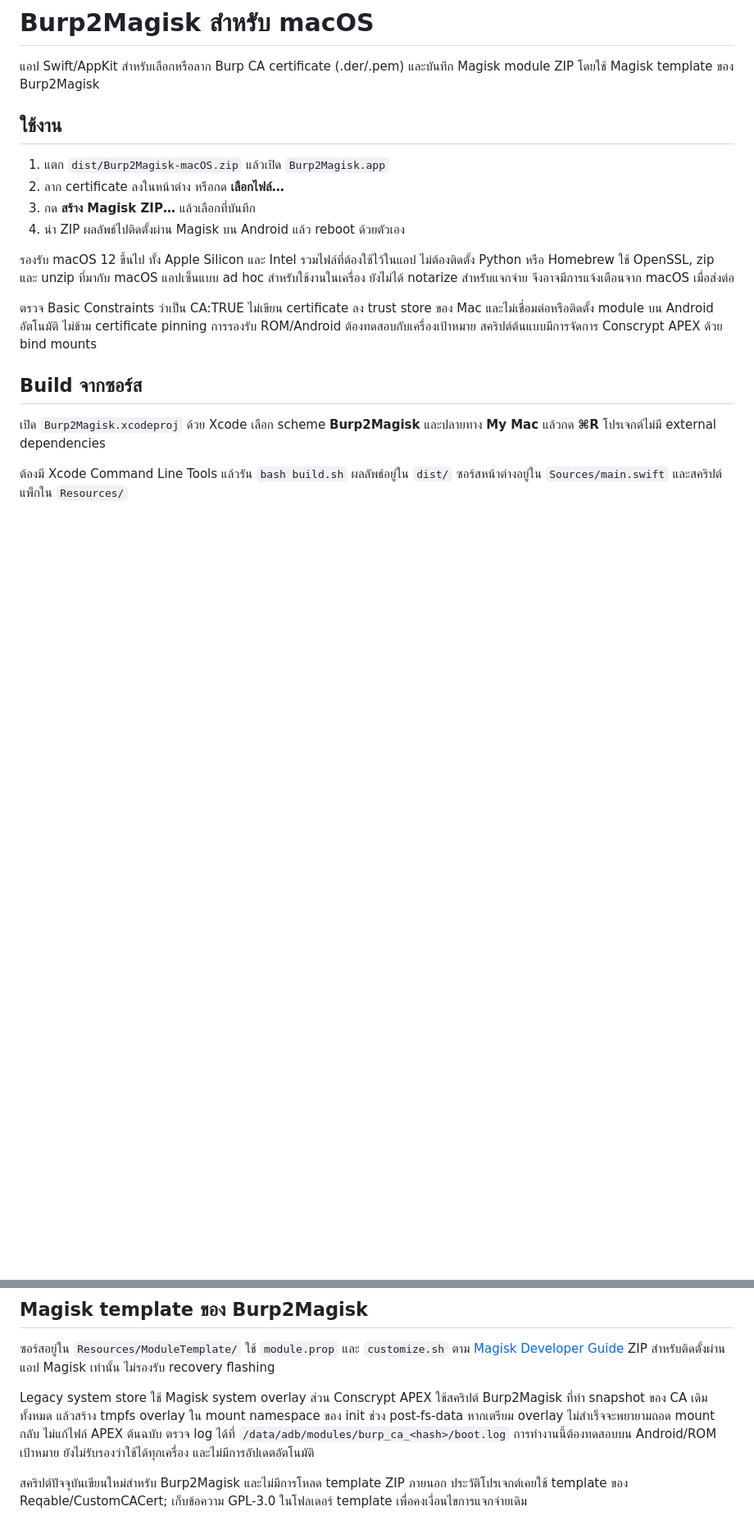
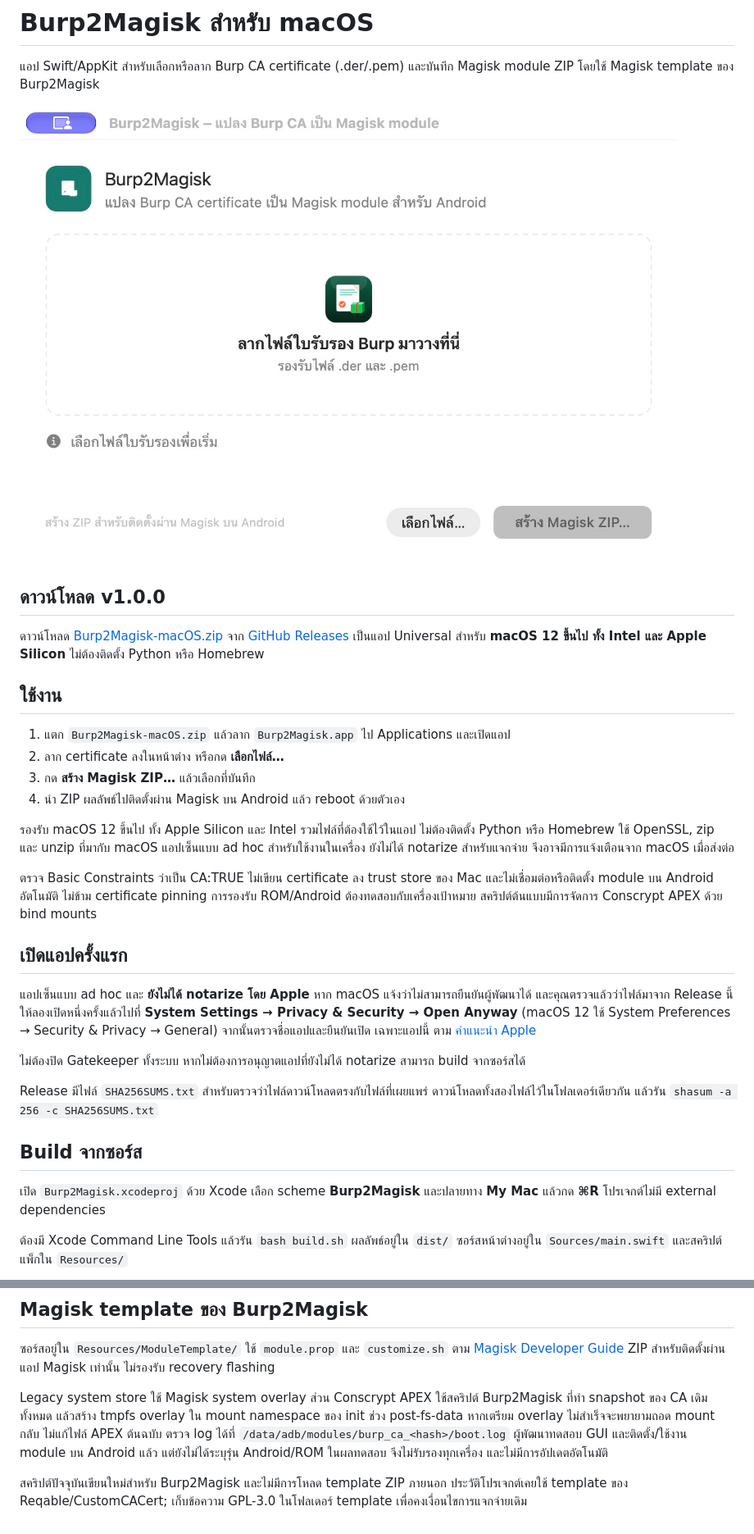
Before and after one commit to NonBytes/Burp2Magisk, a Markdown page: README.md, 2 parts joined by grey strips. Shown at 82% size. Rendered like a GitHub page; pictures changed too: docs/images/macos-app.png (added); blank space fills up the shorter version.

Commit message:
Prepare v1.0.0 release and download documentation

```diff
--- a/README.md
+++ b/README.md
@@ -2,9 +2,15 @@
 
 แอป Swift/AppKit สำหรับเลือกหรือลาก Burp CA certificate (.der/.pem) และบันทึก Magisk module ZIP โดยใช้ Magisk template ของ Burp2Magisk
 
+![Burp2Magisk macOS](docs/images/macos-app.png)
+
+## ดาวน์โหลด v1.0.0
+
+ดาวน์โหลด [Burp2Magisk-macOS.zip](https://github.com/NonBytes/Burp2Magisk/releases/download/v1.0.0/Burp2Magisk-macOS.zip) จาก [GitHub Releases](https://github.com/NonBytes/Burp2Magisk/releases/latest) เป็นแอป Universal สำหรับ **macOS 12 ขึ้นไป ทั้ง Intel และ Apple Silicon** ไม่ต้องติดตั้ง Python หรือ Homebrew
+
 ## ใช้งาน
 
-1. แตก `dist/Burp2Magisk-macOS.zip` แล้วเปิด `Burp2Magisk.app`
+1. แตก `Burp2Magisk-macOS.zip` แล้วลาก `Burp2Magisk.app` ไป Applications และเปิดแอป
 2. ลาก certificate ลงในหน้าต่าง หรือกด **เลือกไฟล์…**
 3. กด **สร้าง Magisk ZIP…** แล้วเลือกที่บันทึก
 4. นำ ZIP ผลลัพธ์ไปติดตั้งผ่าน Magisk บน Android แล้ว reboot ด้วยตัวเอง
@@ -12,6 +18,14 @@
 รองรับ macOS 12 ขึ้นไป ทั้ง Apple Silicon และ Intel รวมไฟล์ที่ต้องใช้ไว้ในแอป ไม่ต้องติดตั้ง Python หรือ Homebrew ใช้ OpenSSL, zip และ unzip ที่มากับ macOS แอปเซ็นแบบ ad hoc สำหรับใช้งานในเครื่อง ยังไม่ได้ notarize สำหรับแจกจ่าย จึงอาจมีการแจ้งเตือนจาก macOS เมื่อส่งต่อ
 
 ตรวจ Basic Constraints ว่าเป็น CA:TRUE ไม่เขียน certificate ลง trust store ของ Mac และไม่เชื่อมต่อหรือติดตั้ง module บน Android อัตโนมัติ ไม่ข้าม certificate pinning การรองรับ ROM/Android ต้องทดสอบกับเครื่องเป้าหมาย สคริปต์ต้นแบบมีการจัดการ Conscrypt APEX ด้วย bind mounts
+
+## เปิดแอปครั้งแรก
+
+แอปเซ็นแบบ ad hoc และ **ยังไม่ได้ notarize โดย Apple** หาก macOS แจ้งว่าไม่สามารถยืนยันผู้พัฒนาได้ และคุณตรวจแล้วว่าไฟล์มาจาก Release นี้ ให้ลองเปิดหนึ่งครั้งแล้วไปที่ **System Settings → Privacy & Security → Open Anyway** (macOS 12 ใช้ System Preferences → Security & Privacy → General) จากนั้นตรวจชื่อแอปและยืนยันเปิด เฉพาะแอปนี้ ตาม [คำแนะนำ Apple](https://support.apple.com/en-us/102445)
+
+ไม่ต้องปิด Gatekeeper ทั้งระบบ หากไม่ต้องการอนุญาตแอปที่ยังไม่ได้ notarize สามารถ build จากซอร์สได้
+
+Release มีไฟล์ `SHA256SUMS.txt` สำหรับตรวจว่าไฟล์ดาวน์โหลดตรงกับไฟล์ที่เผยแพร่ ดาวน์โหลดทั้งสองไฟล์ไว้ในโฟลเดอร์เดียวกัน แล้วรัน `shasum -a 256 -c SHA256SUMS.txt`
 
 ## Build จากซอร์ส
 
@@ -38,6 +52,6 @@ Repository นี้ไม่รวม certificate, private key, ZIP ต้น
 
 ซอร์สอยู่ใน `Resources/ModuleTemplate/` ใช้ `module.prop` และ `customize.sh` ตาม [Magisk Developer Guide](https://topjohnwu.github.io/Magisk/guides.html) ZIP สำหรับติดตั้งผ่านแอป Magisk เท่านั้น ไม่รองรับ recovery flashing
 
-Legacy system store ใช้ Magisk system overlay ส่วน Conscrypt APEX ใช้สคริปต์ Burp2Magisk ที่ทำ snapshot ของ CA เดิมทั้งหมด แล้วสร้าง tmpfs overlay ใน mount namespace ของ init ช่วง post-fs-data หากเตรียม overlay ไม่สำเร็จจะพยายามถอด mount กลับ ไม่แก้ไฟล์ APEX ต้นฉบับ ตรวจ log ได้ที่ `/data/adb/modules/burp_ca_<hash>/boot.log` การทำงานนี้ต้องทดสอบบน Android/ROM เป้าหมาย ยังไม่รับรองว่าใช้ได้ทุกเครื่อง และไม่มีการอัปเดตอัตโนมัติ
+Legacy system store ใช้ Magisk system overlay ส่วน Conscrypt APEX ใช้สคริปต์ Burp2Magisk ที่ทำ snapshot ของ CA เดิมทั้งหมด แล้วสร้าง tmpfs overlay ใน mount namespace ของ init ช่วง post-fs-data หากเตรียม overlay ไม่สำเร็จจะพยายามถอด mount กลับ ไม่แก้ไฟล์ APEX ต้นฉบับ ตรวจ log ได้ที่ `/data/adb/modules/burp_ca_<hash>/boot.log` ผู้พัฒนาทดสอบ GUI และติดตั้ง/ใช้งาน module บน Android แล้ว แต่ยังไม่ได้ระบุรุ่น Android/ROM ในผลทดสอบ จึงไม่รับรองทุกเครื่อง และไม่มีการอัปเดตอัตโนมัติ
 
 สคริปต์ปัจจุบันเขียนใหม่สำหรับ Burp2Magisk และไม่มีการโหลด template ZIP ภายนอก ประวัติโปรเจกต์เคยใช้ template ของ Reqable/CustomCACert; เก็บข้อความ GPL-3.0 ในโฟลเดอร์ template เพื่อคงเงื่อนไขการแจกจ่ายเดิม
```
Also changed, not shown: CHANGELOG.md (added, +14 -0 lines), 1 other file.
